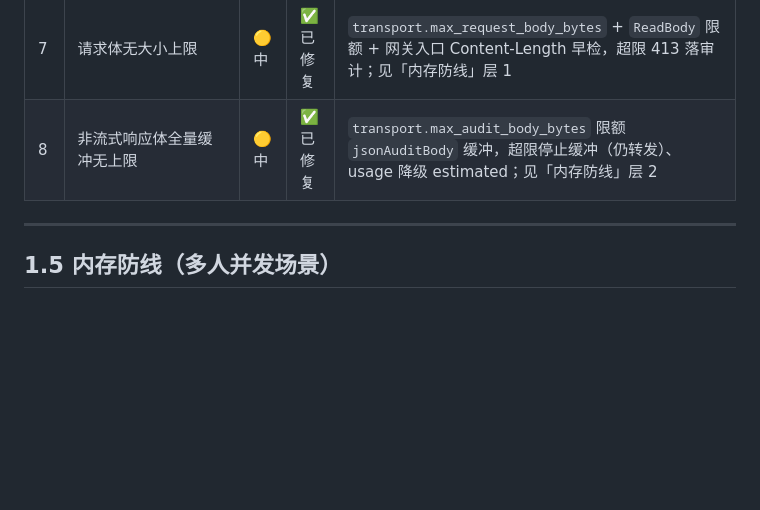
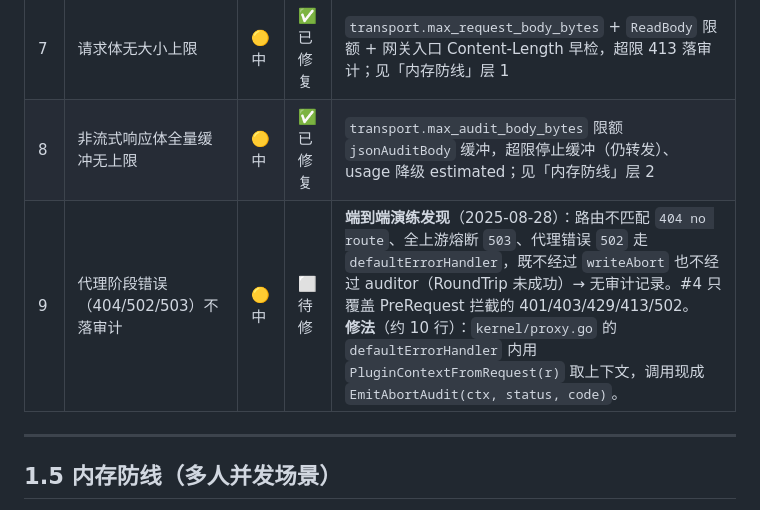
Before and after one commit to dezd-ai/ai-gateway-core, a Markdown page: docs/backlog.md, the part around the change. Drawn GitHub-style; blank space fills up the shorter version.

Commit message:
docs(backlog): 记录端到端演练发现的审计缺口 #9
代理阶段错误（404 路由不匹配 / 502 代理错误 / 503 全上游熔断）走 defaultErrorHandler，
既不经过 writeAbort 也不经过 auditor，因此不落审计（#4 仅覆盖 PreRequest 拦截路径）。
附修法指引；待发布后修复。

```diff
--- a/docs/backlog.md
+++ b/docs/backlog.md
@@ -26,6 +26,7 @@
 | 4 | 被 PreRequest 拦截的请求（401/403）不落审计 | 🟡 中 | ✅ 已修复 | 安全事件无痕，无法统计拦截量；现 `kernel.EmitAbortAudit` 为 401/403/502 拦截落一条审计（含 `http_status`/`success=false`/`abort_reason`），obs 展示拦截标记 |
 | 7 | 请求体无大小上限 | 🟡 中 | ✅ 已修复 | `transport.max_request_body_bytes` + `ReadBody` 限额 + 网关入口 Content-Length 早检，超限 413 落审计；见「内存防线」层 1 |
 | 8 | 非流式响应体全量缓冲无上限 | 🟡 中 | ✅ 已修复 | `transport.max_audit_body_bytes` 限额 `jsonAuditBody` 缓冲，超限停止缓冲（仍转发）、usage 降级 estimated；见「内存防线」层 2 |
+| 9 | 代理阶段错误（404/502/503）不落审计 | 🟡 中 | ⬜ 待修 | **端到端演练发现**（2025-08-28）：路由不匹配 `404 no route`、全上游熔断 `503`、代理错误 `502` 走 `defaultErrorHandler`，既不经过 `writeAbort` 也不经过 auditor（RoundTrip 未成功）→ 无审计记录。#4 只覆盖 PreRequest 拦截的 401/403/429/413/502。<br>**修法**（约 10 行）：`kernel/proxy.go` 的 `defaultErrorHandler` 内用 `PluginContextFromRequest(r)` 取上下文，调用现成 `EmitAbortAudit(ctx, status, code)`。 |
 
 ---
 
```
